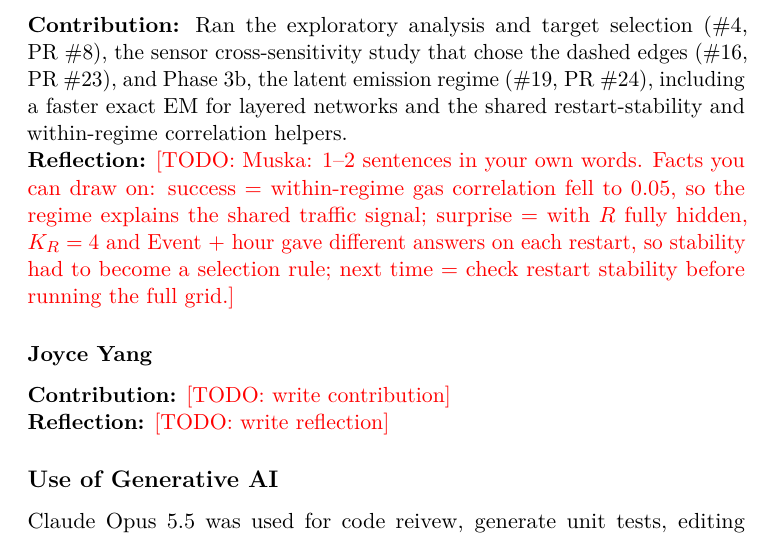
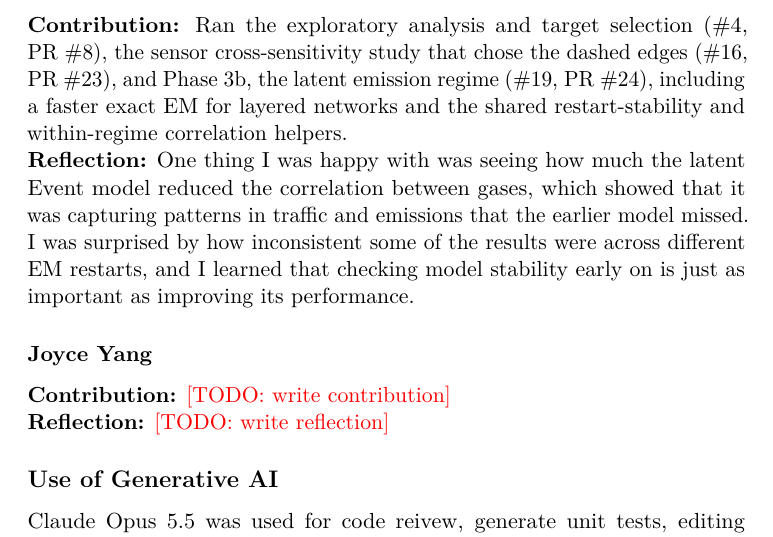
Before and after one commit to kberesfo/CSE-250A-Project, a LaTeX paper (docs/paper/report/main.tex, which reads docs/paper/report/sections/contributions/mesdaq.tex): part of page 7 of 8, cut so that both start at the same text. Compiled offline with pdfLaTeX; a LaTeX package or settings file that is missing is left out.

Commit message:
Update mesdaq.tex (#40)

```diff
--- a/docs/paper/report/sections/contributions/mesdaq.tex
+++ b/docs/paper/report/sections/contributions/mesdaq.tex
@@ -7,9 +7,8 @@ edges (\#16, PR~\#23), and Phase~3b, the latent emission regime (\#19,
 PR~\#24), including a faster exact EM for layered networks and the shared
 restart-stability and within-regime correlation helpers.
 
-\noindent\textbf{Reflection:} \todo{Muska: 1--2 sentences in your own words.
-Facts you can draw on: success = within-regime gas correlation fell to 0.05,
-so the regime explains the shared traffic signal; surprise = with $R$ fully
-hidden, $K_R = 4$ and Event + hour gave different answers on each restart,
-so stability had to become a selection rule; next time = check restart
-stability before running the full grid.}
+\noindent\textbf{Reflection:} One thing I was happy with was seeing how much
+the latent Event model reduced the correlation between gases, which showed
+that it was capturing patterns in traffic and emissions that the earlier model missed.
+I was surprised by how inconsistent some of the results were across different EM restarts,
+and I learned that checking model stability early on is just as important as improving its performance.
```
